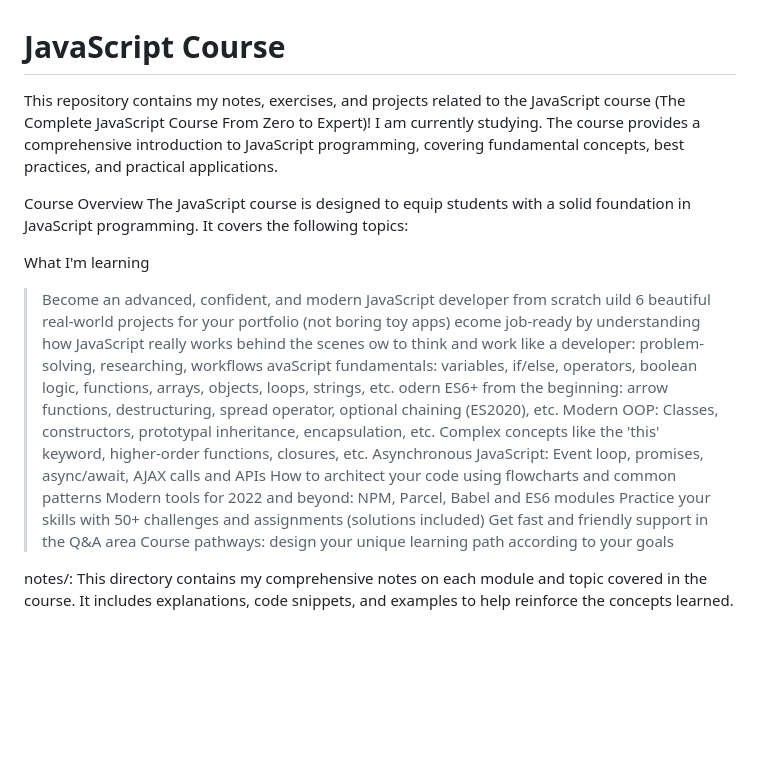
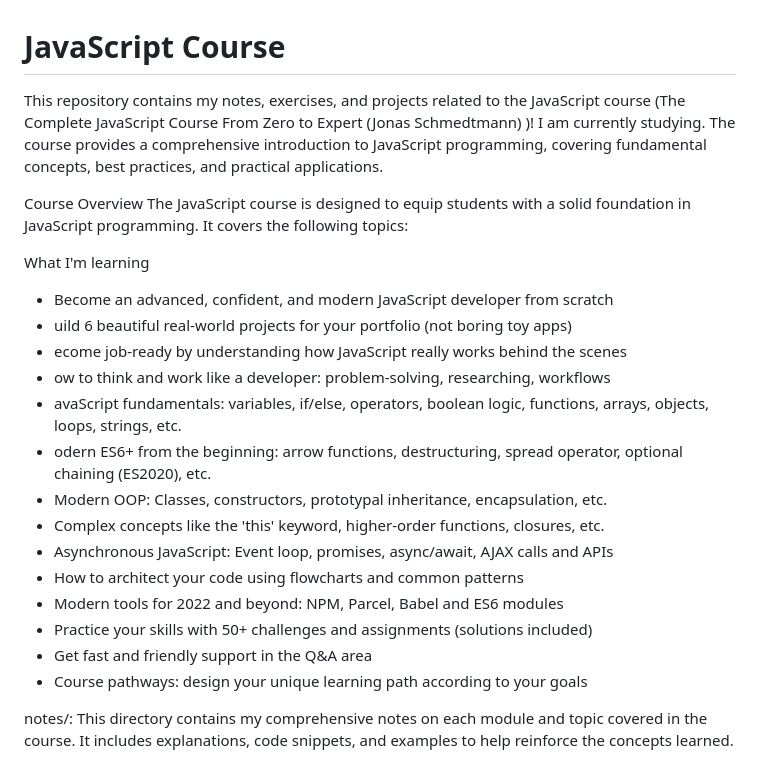
Before and after one commit to adilsonsimiaoDK/JavaScripts, a Markdown page: README.md, the part around the change. Rendered like a GitHub page; blank space fills up the shorter version.

```diff
--- a/README.md
+++ b/README.md
@@ -1,25 +1,25 @@
 # JavaScript Course
-This repository contains my notes, exercises, and projects related to the JavaScript course (The Complete JavaScript Course From Zero to Expert)!
+This repository contains my notes, exercises, and projects related to the JavaScript course (The Complete JavaScript Course From Zero to Expert (Jonas Schmedtmann) )!
  I am currently studying. The course provides a comprehensive introduction to JavaScript programming, covering fundamental concepts, best practices, and practical applications.
 
 Course Overview
 The JavaScript course is designed to equip students with a solid foundation in JavaScript programming. It covers the following topics:
 
 What I'm learning
-> Become an advanced, confident, and modern JavaScript developer from scratch
-> uild 6 beautiful real-world projects for your portfolio (not boring toy apps)
-> ecome job-ready by understanding how JavaScript really works behind the scenes
-> ow to think and work like a developer: problem-solving, researching, workflows
-> avaScript fundamentals: variables, if/else, operators, boolean logic, functions, arrays, objects, loops, strings, etc.
-> odern ES6+ from the beginning: arrow functions, destructuring, spread operator, optional chaining (ES2020), etc.
-> Modern OOP: Classes, constructors, prototypal inheritance, encapsulation, etc.
-> Complex concepts like the 'this' keyword, higher-order functions, closures, etc.
-> Asynchronous JavaScript: Event loop, promises, async/await, AJAX calls and APIs
-> How to architect your code using flowcharts and common patterns
-> Modern tools for 2022 and beyond: NPM, Parcel, Babel and ES6 modules
-> Practice your skills with 50+ challenges and assignments (solutions included)
-> Get fast and friendly support in the Q&A area
-> Course pathways: design your unique learning path according to your goals
++ Become an advanced, confident, and modern JavaScript developer from scratch
++ uild 6 beautiful real-world projects for your portfolio (not boring toy apps)
++ ecome job-ready by understanding how JavaScript really works behind the scenes
++ ow to think and work like a developer: problem-solving, researching, workflows
++ avaScript fundamentals: variables, if/else, operators, boolean logic, functions, arrays, objects, loops, strings, etc.
++ odern ES6+ from the beginning: arrow functions, destructuring, spread operator, optional chaining (ES2020), etc.
++ Modern OOP: Classes, constructors, prototypal inheritance, encapsulation, etc.
++ Complex concepts like the 'this' keyword, higher-order functions, closures, etc.
++ Asynchronous JavaScript: Event loop, promises, async/await, AJAX calls and APIs
++ How to architect your code using flowcharts and common patterns
++ Modern tools for 2022 and beyond: NPM, Parcel, Babel and ES6 modules
++ Practice your skills with 50+ challenges and assignments (solutions included)
++ Get fast and friendly support in the Q&A area
++ Course pathways: design your unique learning path according to your goals
 
 notes/: This directory contains my comprehensive notes on each module and topic covered in the course. It includes explanations, code snippets, and examples to help reinforce the concepts learned.
 
```
